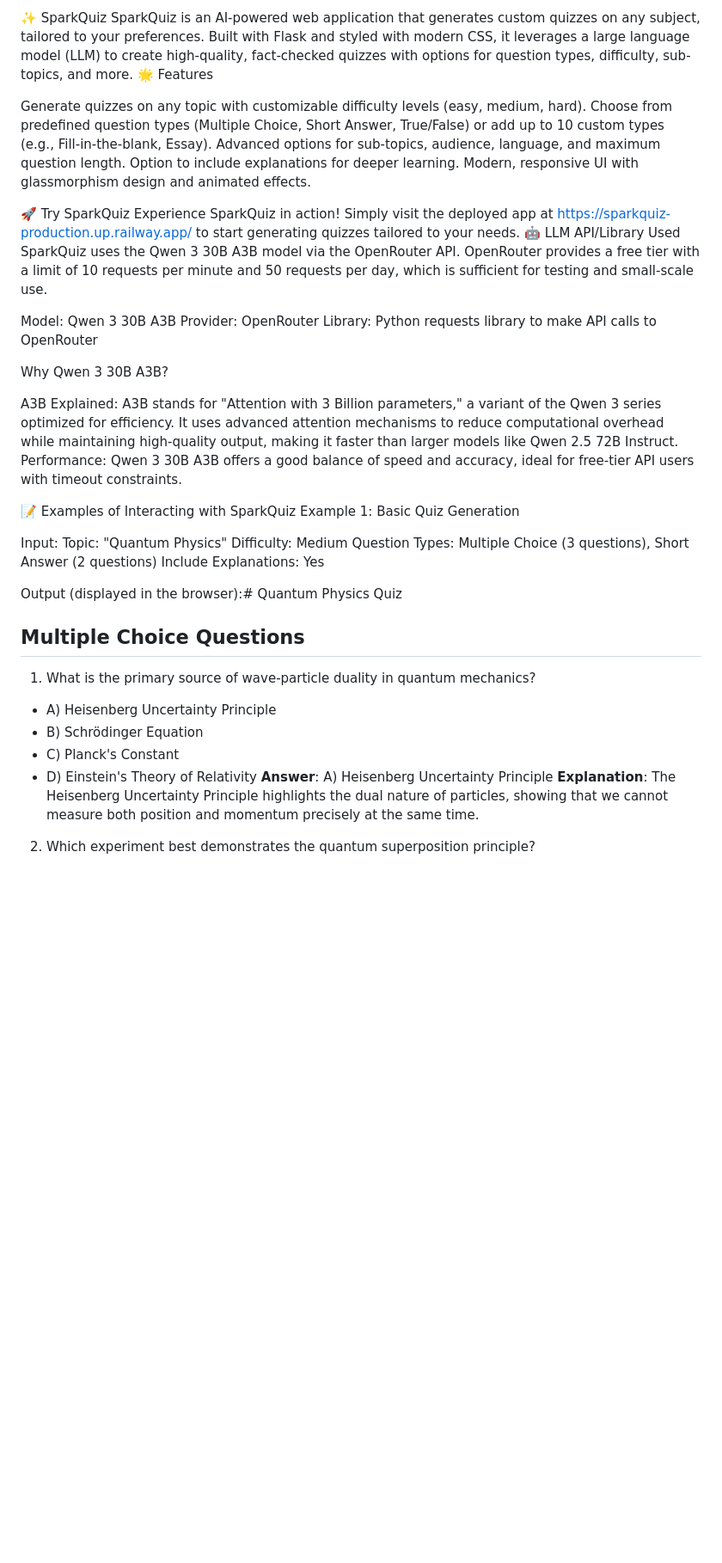
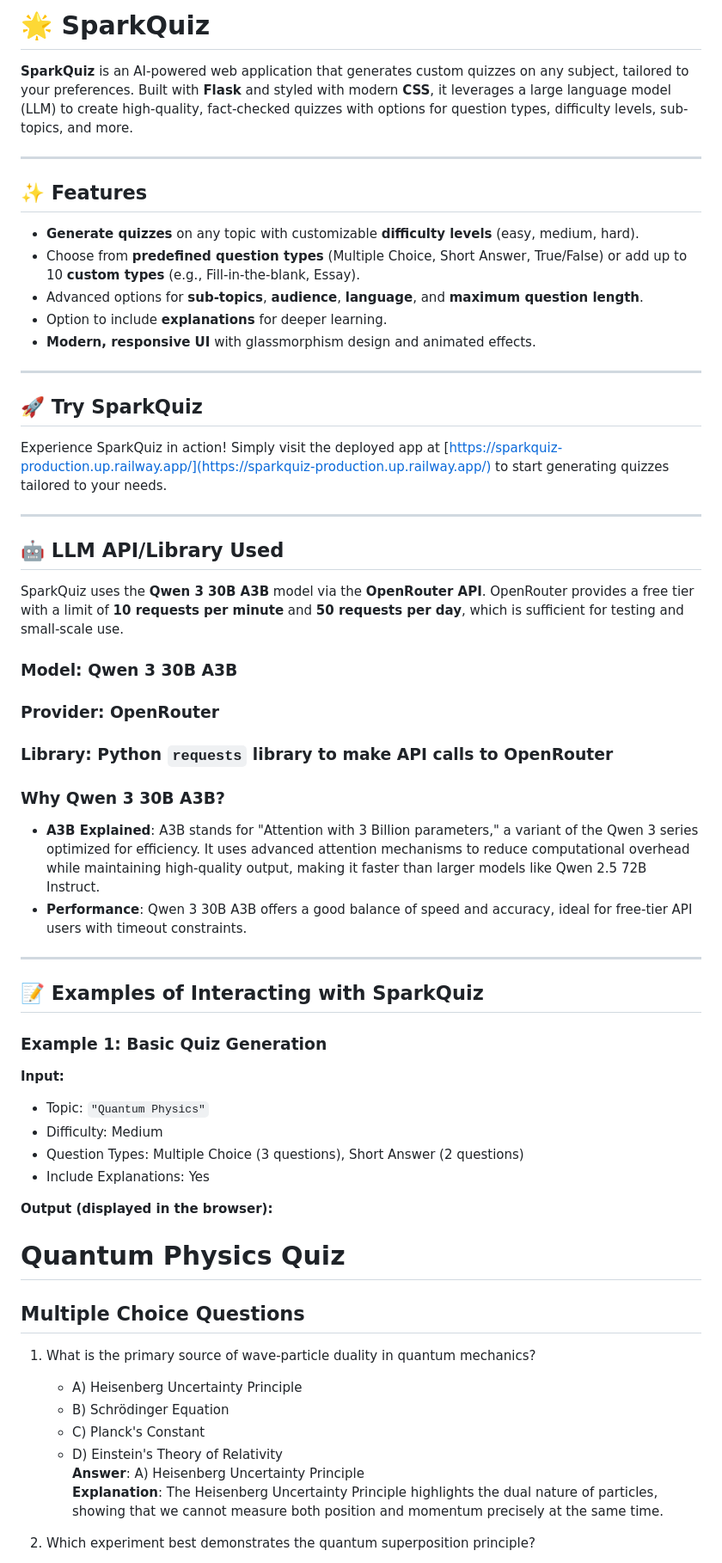
Before and after one commit to ggSohamgg/Spark_Quiz, a Markdown page: README.md, the part around the change printed below. Shown: that part at 86% size. Drawn GitHub-style; blank space fills up the shorter version.

```diff
--- a/README.md
+++ b/README.md
@@ -1,47 +1,62 @@
-✨ SparkQuiz
-SparkQuiz is an AI-powered web application that generates custom quizzes on any subject, tailored to your preferences. Built with Flask and styled with modern CSS, it leverages a large language model (LLM) to create high-quality, fact-checked quizzes with options for question types, difficulty, sub-topics, and more.
-🌟 Features
+# 🌟 SparkQuiz
 
-Generate quizzes on any topic with customizable difficulty levels (easy, medium, hard).
-Choose from predefined question types (Multiple Choice, Short Answer, True/False) or add up to 10 custom types (e.g., Fill-in-the-blank, Essay).
-Advanced options for sub-topics, audience, language, and maximum question length.
-Option to include explanations for deeper learning.
-Modern, responsive UI with glassmorphism design and animated effects.
+**SparkQuiz** is an AI-powered web application that generates custom quizzes on any subject, tailored to your preferences. Built with **Flask** and styled with modern **CSS**, it leverages a large language model (LLM) to create high-quality, fact-checked quizzes with options for question types, difficulty levels, sub-topics, and more.
 
-🚀 Try SparkQuiz
-Experience SparkQuiz in action! Simply visit the deployed app at https://sparkquiz-production.up.railway.app/ to start generating quizzes tailored to your needs.
-🤖 LLM API/Library Used
-SparkQuiz uses the Qwen 3 30B A3B model via the OpenRouter API. OpenRouter provides a free tier with a limit of 10 requests per minute and 50 requests per day, which is sufficient for testing and small-scale use.
+---
 
-Model: Qwen 3 30B A3B
-Provider: OpenRouter
-Library: Python requests library to make API calls to OpenRouter
+## ✨ Features
 
-Why Qwen 3 30B A3B?
+- **Generate quizzes** on any topic with customizable **difficulty levels** (easy, medium, hard).
+- Choose from **predefined question types** (Multiple Choice, Short Answer, True/False) or add up to 10 **custom types** (e.g., Fill-in-the-blank, Essay).
+- Advanced options for **sub-topics**, **audience**, **language**, and **maximum question length**.
+- Option to include **explanations** for deeper learning.
+- **Modern, responsive UI** with glassmorphism design and animated effects.
 
-A3B Explained: A3B stands for "Attention with 3 Billion parameters," a variant of the Qwen 3 series optimized for efficiency. It uses advanced attention mechanisms to reduce computational overhead while maintaining high-quality output, making it faster than larger models like Qwen 2.5 72B Instruct.
-Performance: Qwen 3 30B A3B offers a good balance of speed and accuracy, ideal for free-tier API users with timeout constraints.
+---
 
-📝 Examples of Interacting with SparkQuiz
-Example 1: Basic Quiz Generation
+## 🚀 Try SparkQuiz
 
-Input:
-Topic: "Quantum Physics"
-Difficulty: Medium
-Question Types: Multiple Choice (3 questions), Short Answer (2 questions)
-Include Explanations: Yes
+Experience SparkQuiz in action! Simply visit the deployed app at [https://sparkquiz-production.up.railway.app/](https://sparkquiz-production.up.railway.app/) to start generating quizzes tailored to your needs.
 
+---
 
-Output (displayed in the browser):# Quantum Physics Quiz
+## 🤖 LLM API/Library Used
+
+SparkQuiz uses the **Qwen 3 30B A3B** model via the **OpenRouter API**. OpenRouter provides a free tier with a limit of **10 requests per minute** and **50 requests per day**, which is sufficient for testing and small-scale use.
+
+### Model: Qwen 3 30B A3B
+### Provider: OpenRouter
+### Library: Python `requests` library to make API calls to OpenRouter
+
+### Why Qwen 3 30B A3B?
+
+- **A3B Explained**: A3B stands for "Attention with 3 Billion parameters," a variant of the Qwen 3 series optimized for efficiency. It uses advanced attention mechanisms to reduce computational overhead while maintaining high-quality output, making it faster than larger models like Qwen 2.5 72B Instruct.
+- **Performance**: Qwen 3 30B A3B offers a good balance of speed and accuracy, ideal for free-tier API users with timeout constraints.
+
+---
+
+## 📝 Examples of Interacting with SparkQuiz
+
+### Example 1: Basic Quiz Generation
+
+**Input:**
+- Topic: `"Quantum Physics"`
+- Difficulty: Medium
+- Question Types: Multiple Choice (3 questions), Short Answer (2 questions)
+- Include Explanations: Yes
+
+**Output (displayed in the browser):**
+
+# Quantum Physics Quiz
 
 ## Multiple Choice Questions
 
 1. What is the primary source of wave-particle duality in quantum mechanics?
-- A) Heisenberg Uncertainty Principle
-- B) Schrödinger Equation
-- C) Planck's Constant
-- D) Einstein's Theory of Relativity
-**Answer**: A) Heisenberg Uncertainty Principle
-**Explanation**: The Heisenberg Uncertainty Principle highlights the dual nature of particles, showing that we cannot measure both position and momentum precisely at the same time.
+   - A) Heisenberg Uncertainty Principle
+   - B) Schrödinger Equation
+   - C) Planck's Constant
+   - D) Einstein's Theory of Relativity
+   **Answer**: A) Heisenberg Uncertainty Principle
+   **Explanation**: The Heisenberg Uncertainty Principle highlights the dual nature of particles, showing that we cannot measure both position and momentum precisely at the same time.
 
 2. Which experiment best demonstrates the quantum superposition principle?
```
Also changed, not shown: other parts of README.md (+62 -60 lines).
